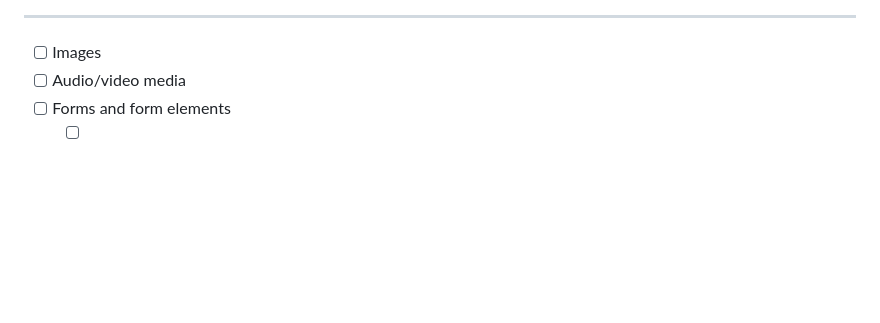
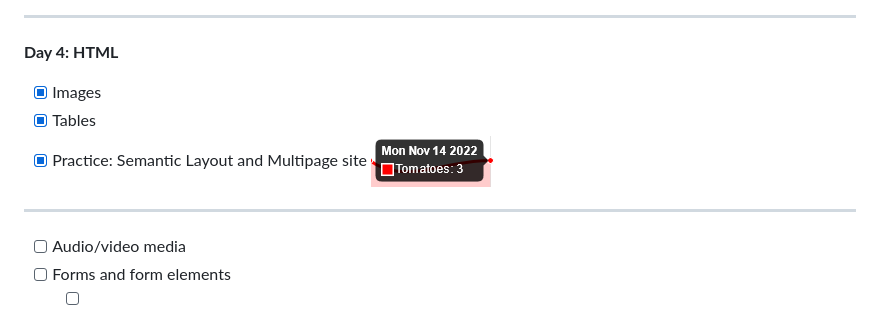
Before and after one commit to Wo1fgarr/100DaysOfCodeFrontend, a Markdown page: README.md, the part around the change. GitHub-like rendering; blank space fills up the shorter version.

Commit message:
day3-4.Practice SemanticLayout and Multipage site

```diff
--- a/README.md
+++ b/README.md
@@ -20,7 +20,12 @@ I have an approximate curriculum based on [Nick Scully's curriculum](https://lev
 * [x] Links / multiple pages
 ![Tomatoes finished](./src/img/2022-11-14.png)
 ---
-* [ ] Images
+**Day 4: HTML**
+* [x] Images
+* [x] Tables
+* [x] Practice: Semantic Layout and Multipage site
+![Tomatoes finished](./src/img/2022-11-14.png)
+---
 * [ ] Audio/video media
 * [ ] Forms and form elements
   * [ ] And at this point, based on what I studied above, I will create my own website
```
Also changed, not shown: src/img/2022-11-15.png (added), 8 other files.
